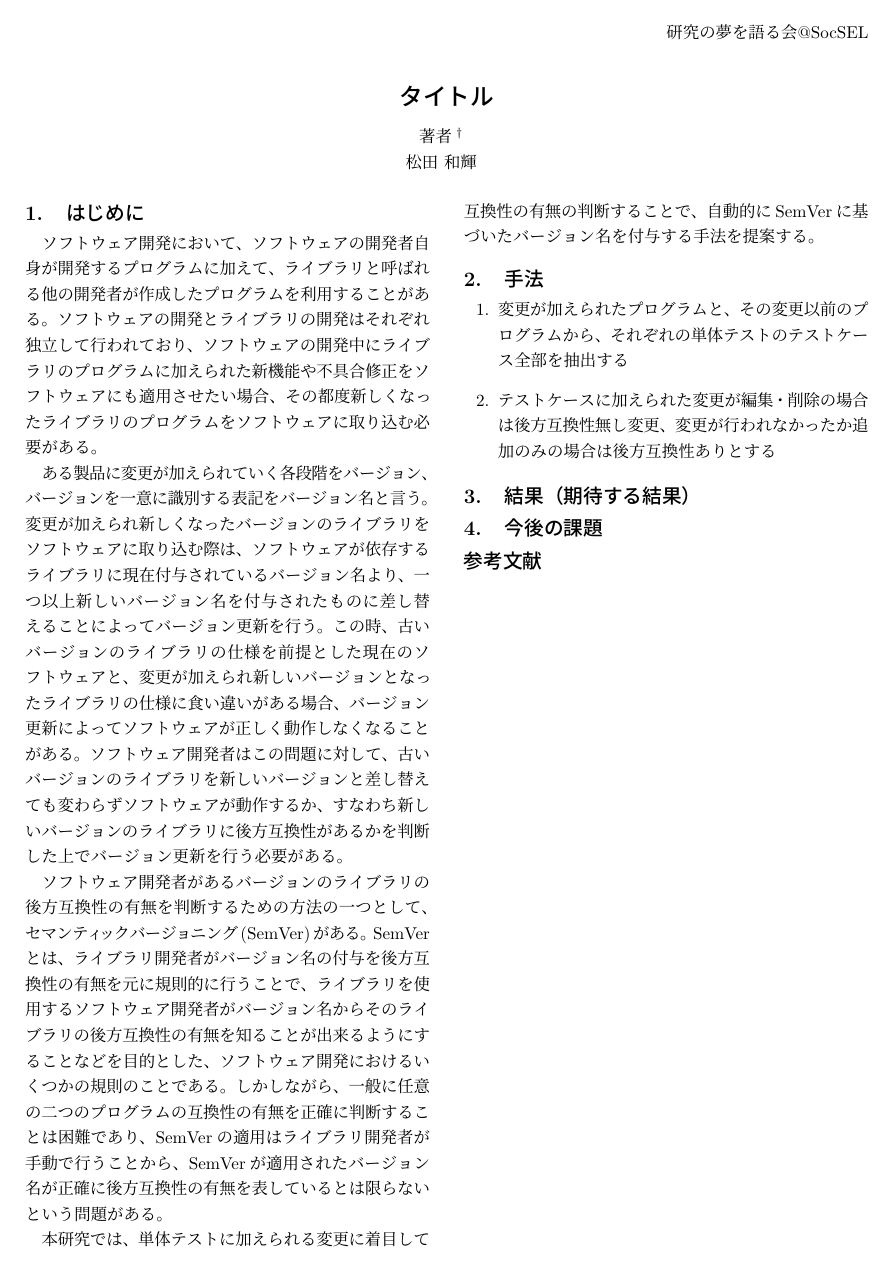
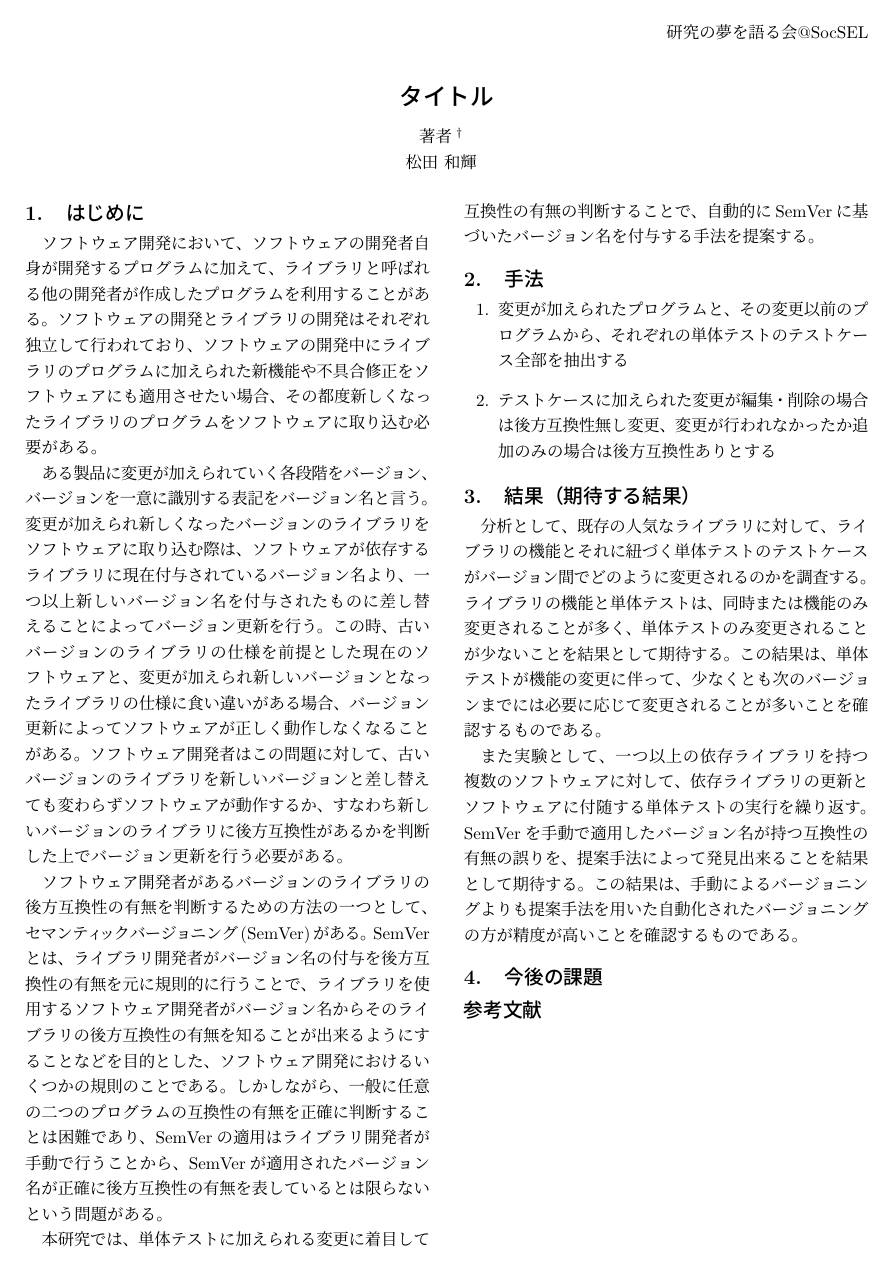
Before and after one commit to Wakayama-SocSEL/Matsuda, a LaTeX document (yume-wo-katarou/src/yume-wo-katarou.tex): the whole page. Compiled offline with pLaTeX and dvipdfmx.

Commit message:
期待する結果 を追加

```diff
--- a/yume-wo-katarou/src/yume-wo-katarou.tex
+++ b/yume-wo-katarou/src/yume-wo-katarou.tex
@@ -73,7 +73,11 @@ SemVerとは、ライブラリ開発者がバージョン名の付与を後方
 %%%%%%%%%%%%%%%%%%%%
 \section{結果（期待する結果）}
 %%%%%%%%%%%%%%%%%%%%
+分析として、既存の人気なライブラリに対して、ライブラリの機能とそれに紐づく単体テストのテストケースがバージョン間でどのように変更されるのかを調査する。
+ライブラリの機能と単体テストは、同時または機能のみ変更されることが多く、単体テストのみ変更されることが少ないことを結果として期待する。この結果は、単体テストが機能の変更に伴って、少なくとも次のバージョンまでには必要に応じて変更されることが多いことを確認するものである。
 
+また実験として、一つ以上の依存ライブラリを持つ複数のソフトウェアに対して、依存ライブラリの更新とソフトウェアに付随する単体テストの実行を繰り返す。
+SemVerを手動で適用したバージョン名が持つ互換性の有無の誤りを、提案手法によって発見出来ることを結果として期待する。この結果は、手動によるバージョニングよりも提案手法を用いた自動化されたバージョニングの方が精度が高いことを確認するものである。
 %%%%%%%%%%%%%%%%%%%%
 \section{今後の課題}
 %%%%%%%%%%%%%%%%%%%%
```
Also changed, not shown: yume-wo-katarou/dist/yume-wo-katarou.pdf.
